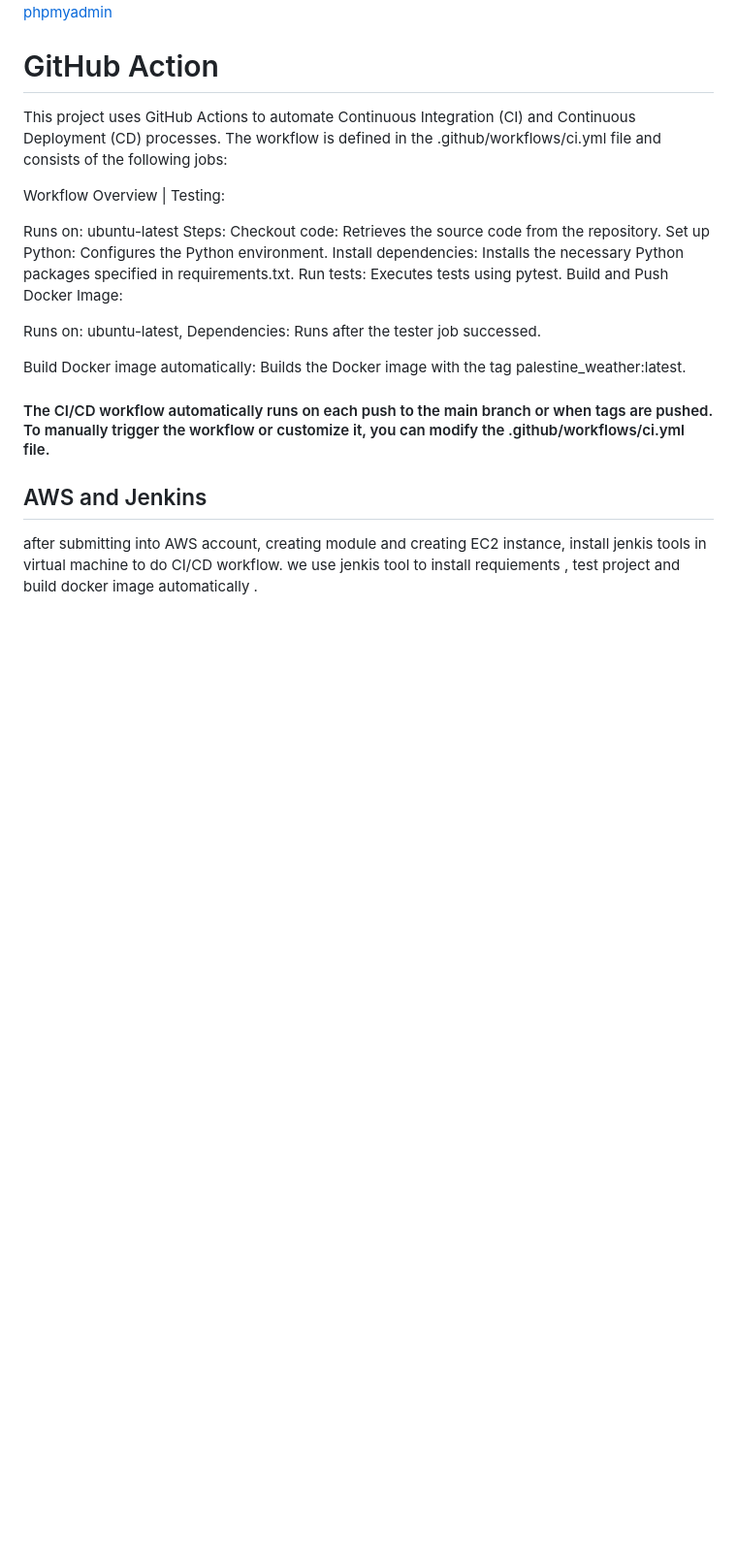
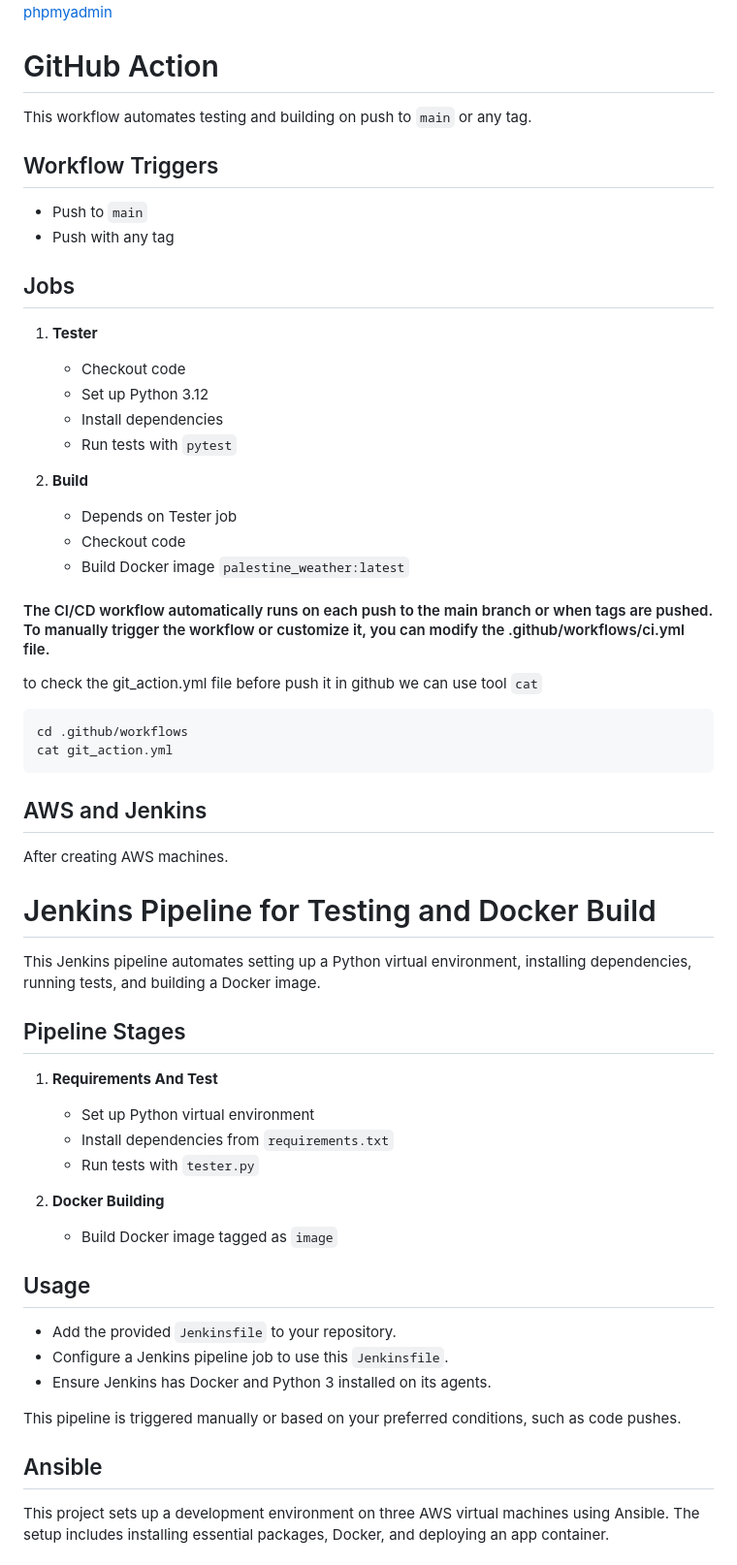
Before and after one commit to MUSTAFA-3LI/DEPI, a Markdown page: README.md, the part around the change printed below. Shown: that part at 97% size. Drawn GitHub-style; blank space fills up the shorter version.

````diff
--- a/README.md
+++ b/README.md
@@ -124,27 +134,62 @@ and we can open phpmyadmin from [phpmyadmin](http://localhost:7001/)
 
 # GitHub Action
 
-This project uses GitHub Actions to automate Continuous Integration (CI) and Continuous Deployment (CD) processes. The workflow is defined in the .github/workflows/ci.yml file and consists of the following jobs:
+This workflow automates testing and building on push to `main` or any tag.
 
-Workflow Overview |
-Testing:
+## Workflow Triggers
 
-Runs on: ubuntu-latest
-Steps:
-Checkout code: Retrieves the source code from the repository.
-Set up Python: Configures the Python environment.
-Install dependencies: Installs the necessary Python packages specified in requirements.txt.
-Run tests: Executes tests using pytest.
-Build and Push Docker Image:
+- Push to `main`
+- Push with any tag
 
-Runs on: ubuntu-latest,
-Dependencies: Runs after the tester job successed.
+## Jobs
 
-Build Docker image automatically: Builds the Docker image with the tag palestine_weather:latest.
+1. **Tester**
+   - Checkout code
+   - Set up Python 3.12
+   - Install dependencies
+   - Run tests with `pytest`
 
+2. **Build**
+   - Depends on Tester job
+   - Checkout code
+   - Build Docker image `palestine_weather:latest`
 
 #### The CI/CD workflow automatically runs on each push to the main branch or when tags are pushed. To manually trigger the workflow or customize it, you can modify the .github/workflows/ci.yml file.
 
+to check the git_action.yml file before push it in github we can use tool `cat`
+```bash
+cd .github/workflows
+cat git_action.yml
+```
+
 ## AWS and Jenkins
-after submitting into AWS account, creating module and creating EC2 instance, install jenkis tools in virtual machine to do CI/CD workflow.
-we use jenkis tool to install requiements , test project and build docker image automatically .
+After creating AWS machines.
+
+# Jenkins Pipeline for Testing and Docker Build
+
+This Jenkins pipeline automates setting up a Python virtual environment, installing dependencies, running tests, and building a Docker image.
+
+## Pipeline Stages
+
+1. **Requirements And Test**
+   - Set up Python virtual environment
+   - Install dependencies from `requirements.txt`
+   - Run tests with `tester.py`
+
+2. **Docker Building**
+   - Build Docker image tagged as `image`
+
+## Usage
+
+- Add the provided `Jenkinsfile` to your repository.
+- Configure a Jenkins pipeline job to use this `Jenkinsfile`.
+- Ensure Jenkins has Docker and Python 3 installed on its agents.
+
+This pipeline is triggered manually or based on your preferred conditions, such as code pushes.
+
+
+
+## Ansible
+
+This project sets up a development environment on three AWS virtual machines using Ansible. The setup includes installing essential packages, Docker, and deploying an app container.
+
````
Also changed, not shown: other parts of README.md (+59 -0 lines).
